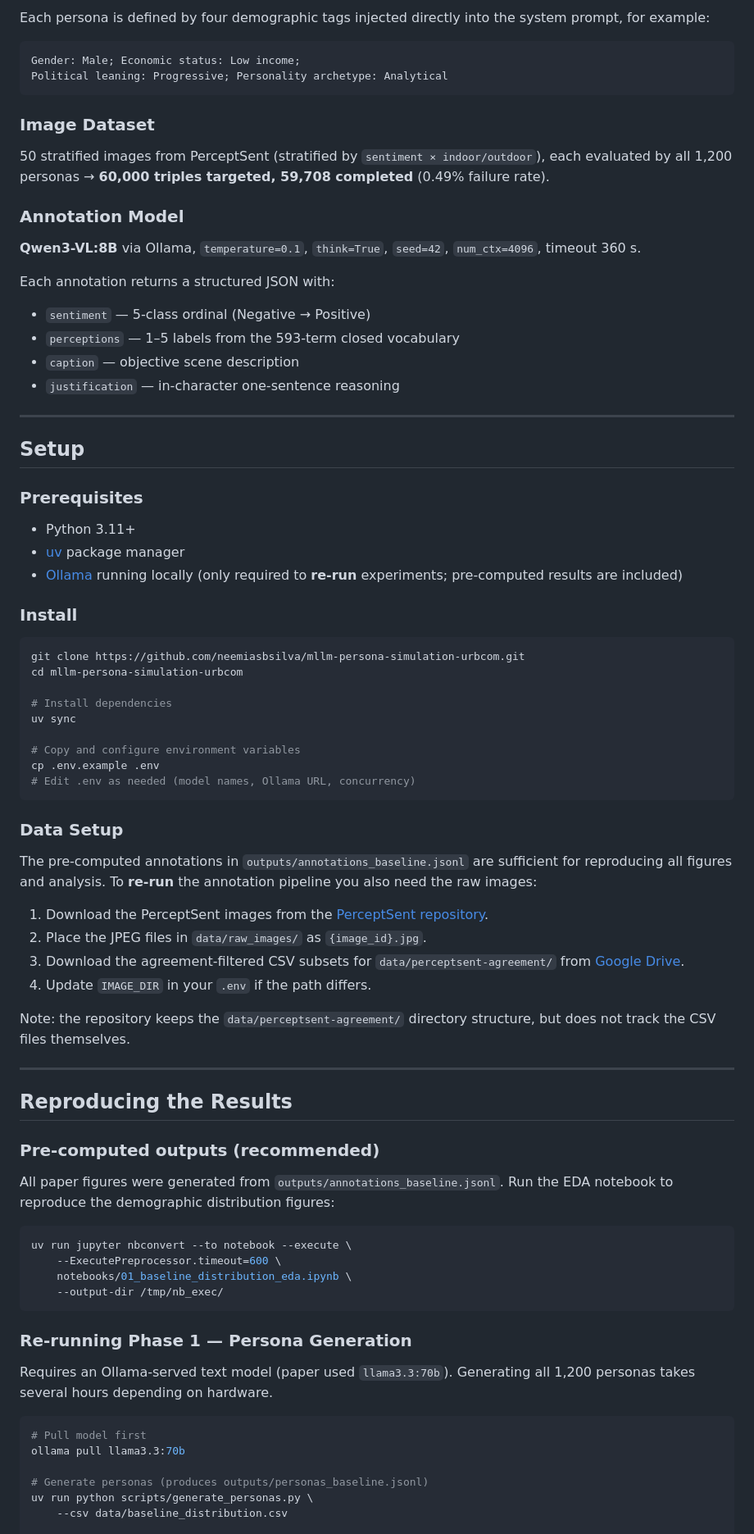
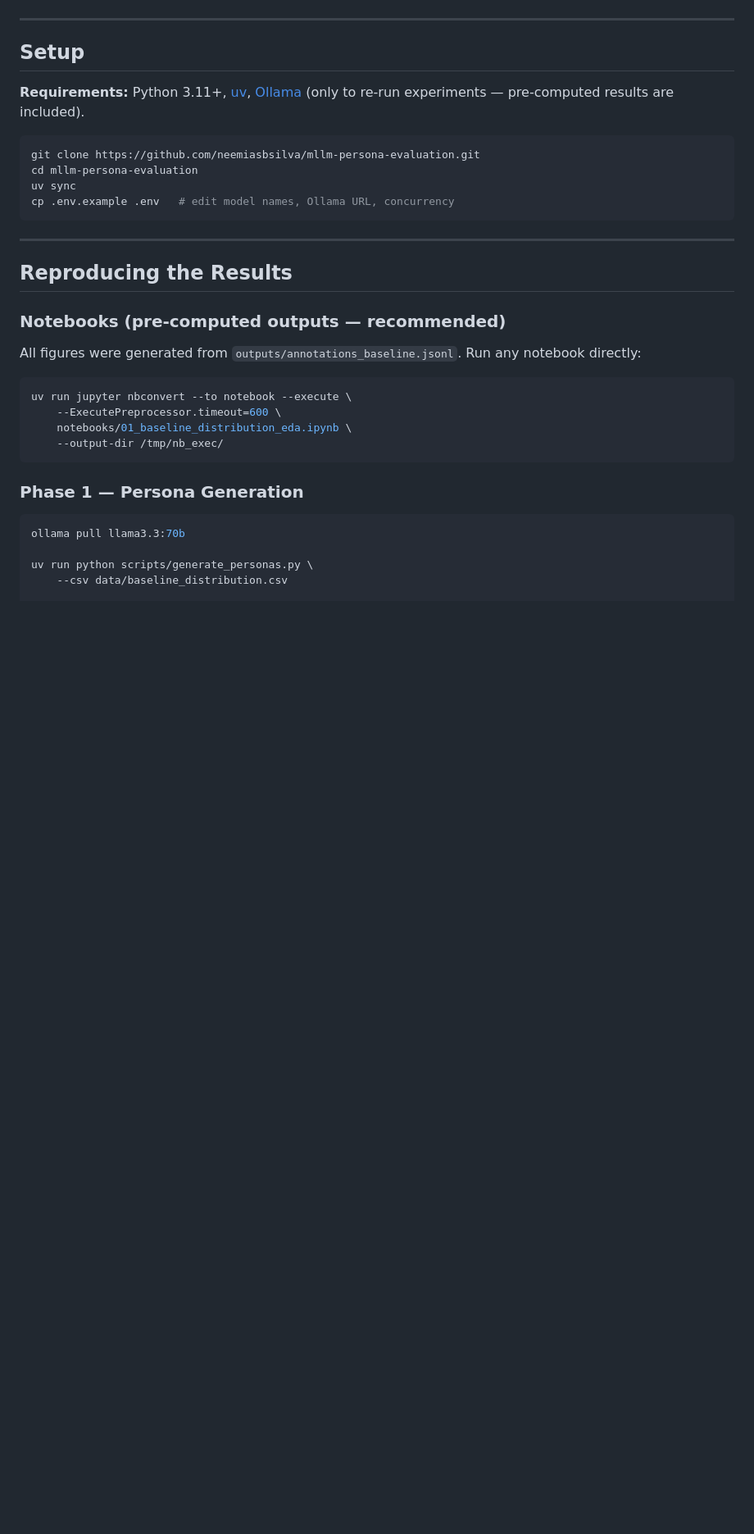
Before and after one commit to neemiasbsilva/mllm-persona-evaluation, a Markdown page: README.md, the part around one of its changes. Shown at 82% size. GitHub-like rendering; blank space fills up the shorter version.

````diff
--- a/README.md
+++ b/README.md
@@ -103,65 +61,24 @@ This repository contains all code, data, and pre-computed results for the empiri
-Each persona is defined by four demographic tags injected directly into the system prompt, for example:
-```
-Gender: Male; Economic status: Low income;
-Political leaning: Progressive; Personality archetype: Analytical
-```
-
-### Image Dataset
-
-50 stratified images from PerceptSent (stratified by `sentiment × indoor/outdoor`), each evaluated by all 1,200 personas → **60,000 triples targeted, 59,708 completed** (0.49% failure rate).
-
-### Annotation Model
-
-**Qwen3-VL:8B** via Ollama, `temperature=0.1`, `think=True`, `seed=42`, `num_ctx=4096`, timeout 360 s.
-
-Each annotation returns a structured JSON with:
-- `sentiment` — 5-class ordinal (Negative → Positive)
-- `perceptions` — 1–5 labels from the 593-term closed vocabulary
-- `caption` — objective scene description
-- `justification` — in-character one-sentence reasoning
 
 ---
 
 ## Setup
 
-### Prerequisites
-
-- Python 3.11+
-- [uv](https://docs.astral.sh/uv/) package manager
-- [Ollama](https://ollama.com/) running locally (only required to **re-run** experiments; pre-computed results are included)
-
-### Install
+**Requirements:** Python 3.11+, [uv](https://docs.astral.sh/uv/), [Ollama](https://ollama.com/) (only to re-run experiments — pre-computed results are included).
 
 ```bash
-git clone https://github.com/neemiasbsilva/mllm-persona-simulation-urbcom.git
-cd mllm-persona-simulation-urbcom
-
-# Install dependencies
+git clone https://github.com/neemiasbsilva/mllm-persona-evaluation.git
+cd mllm-persona-evaluation
 uv sync
-
-# Copy and configure environment variables
-cp .env.example .env
-# Edit .env as needed (model names, Ollama URL, concurrency)
+cp .env.example .env   # edit model names, Ollama URL, concurrency
 ```
-
-### Data Setup
-
-The pre-computed annotations in `outputs/annotations_baseline.jsonl` are sufficient for reproducing all figures and analysis. To **re-run** the annotation pipeline you also need the raw images:
-
-1. Download the PerceptSent images from the [PerceptSent repository](https://github.com/PerceptSent/PerceptSent).
-2. Place the JPEG files in `data/raw_images/` as `{image_id}.jpg`.
-3. Download the agreement-filtered CSV subsets for `data/perceptsent-agreement/` from [Google Drive](https://drive.google.com/drive/folders/1LQAOGI2ojzE5ykjr5WbtDJFM1PQWF9On).
-4. Update `IMAGE_DIR` in your `.env` if the path differs.
-
-Note: the repository keeps the `data/perceptsent-agreement/` directory structure, but does not track the CSV files themselves.
 
 ---
 
 ## Reproducing the Results
 
-### Pre-computed outputs (recommended)
+### Notebooks (pre-computed outputs — recommended)
 
-All paper figures were generated from `outputs/annotations_baseline.jsonl`. Run the EDA notebook to reproduce the demographic distribution figures:
+All figures were generated from `outputs/annotations_baseline.jsonl`. Run any notebook directly:
 
 ```bash
 uv run jupyter nbconvert --to notebook --execute \
@@ -170,15 +87,11 @@ uv run jupyter nbconvert --to notebook --execute \
     --output-dir /tmp/nb_exec/
 ```
 
-### Re-running Phase 1 — Persona Generation
-
-Requires an Ollama-served text model (paper used `llama3.3:70b`). Generating all 1,200 personas takes several hours depending on hardware.
+### Phase 1 — Persona Generation
 
 ```bash
-# Pull model first
 ollama pull llama3.3:70b
 
-# Generate personas (produces outputs/personas_baseline.jsonl)
 uv run python scripts/generate_personas.py \
     --csv data/baseline_distribution.csv
 
````
Also changed, not shown: other parts of README.md (+111 -141 lines).
